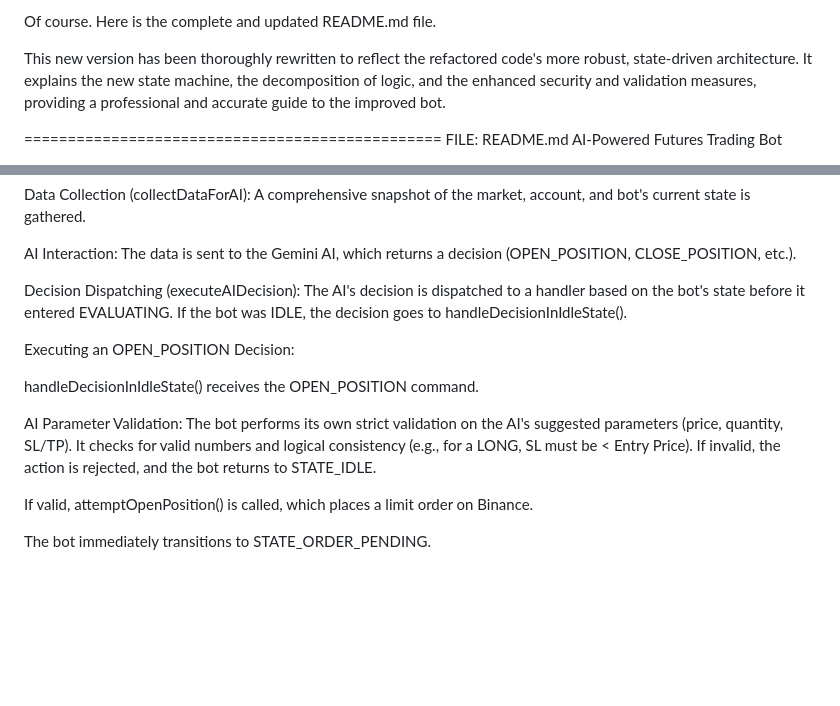
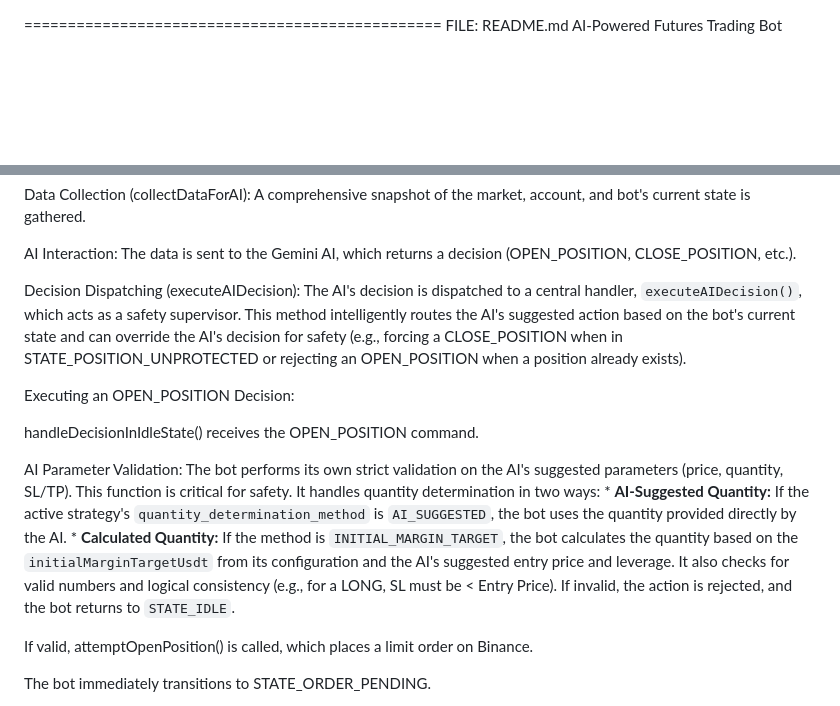
Before and after one commit to nehemiaobati/appbackup, a Markdown page: README.md, 2 parts joined by grey strips. Rendered like a GitHub page; blank space fills up the shorter version.

```diff
--- a/README.md
+++ b/README.md
@@ -1,7 +1,3 @@
-Of course. Here is the complete and updated README.md file.
-
-This new version has been thoroughly rewritten to reflect the refactored code's more robust, state-driven architecture. It explains the new state machine, the decomposition of logic, and the enhanced security and validation measures, providing a professional and accurate guide to the improved bot.
-
 ================================================
 FILE: README.md
 AI-Powered Futures Trading Bot
@@ -114,13 +110,16 @@ Data Collection (collectDataForAI): A comprehensive snapshot of the market, acco
 
 AI Interaction: The data is sent to the Gemini AI, which returns a decision (OPEN_POSITION, CLOSE_POSITION, etc.).
 
-Decision Dispatching (executeAIDecision): The AI's decision is dispatched to a handler based on the bot's state before it entered EVALUATING. If the bot was IDLE, the decision goes to handleDecisionInIdleState().
+Decision Dispatching (executeAIDecision): The AI's decision is dispatched to a central handler, `executeAIDecision()`, which acts as a safety supervisor. This method intelligently routes the AI's suggested action based on the bot's current state and can override the AI's decision for safety (e.g., forcing a CLOSE_POSITION when in STATE_POSITION_UNPROTECTED or rejecting an OPEN_POSITION when a position already exists).
 
 Executing an OPEN_POSITION Decision:
 
 handleDecisionInIdleState() receives the OPEN_POSITION command.
 
-AI Parameter Validation: The bot performs its own strict validation on the AI's suggested parameters (price, quantity, SL/TP). It checks for valid numbers and logical consistency (e.g., for a LONG, SL must be < Entry Price). If invalid, the action is rejected, and the bot returns to STATE_IDLE.
+AI Parameter Validation: The bot performs its own strict validation on the AI's suggested parameters (price, quantity, SL/TP). This function is critical for safety. It handles quantity determination in two ways:
+    *   **AI-Suggested Quantity:** If the active strategy's `quantity_determination_method` is `AI_SUGGESTED`, the bot uses the quantity provided directly by the AI.
+    *   **Calculated Quantity:** If the method is `INITIAL_MARGIN_TARGET`, the bot calculates the quantity based on the `initialMarginTargetUsdt` from its configuration and the AI's suggested entry price and leverage.
+It also checks for valid numbers and logical consistency (e.g., for a LONG, SL must be < Entry Price). If invalid, the action is rejected, and the bot returns to `STATE_IDLE`.
 
 If valid, attemptOpenPosition() is called, which places a limit order on Binance.
 
```
Also changed, not shown: other parts of README.md (+88 -14 lines).
